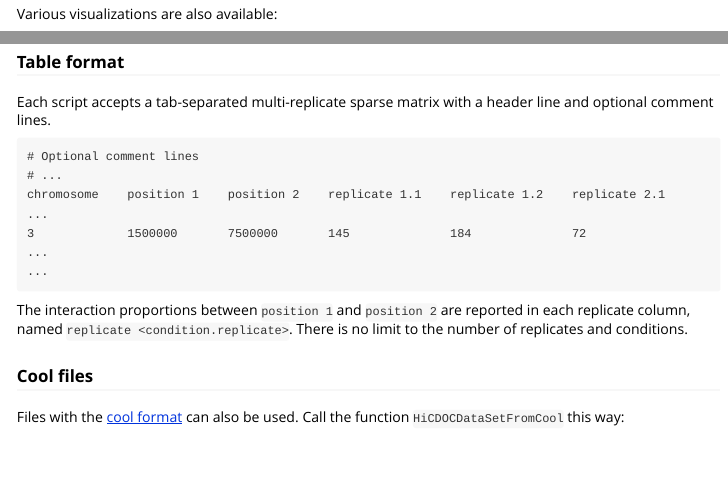
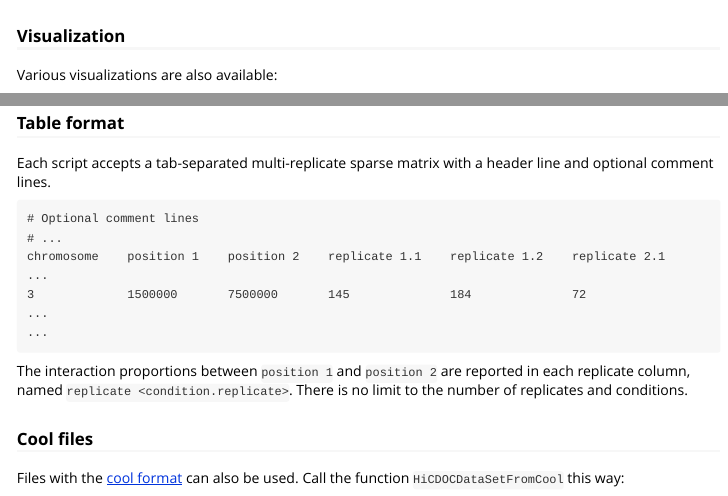
Before and after one commit to sanchit-saini/HiCDOC, an R Markdown document (vignettes/HiCDOC.Rmd): the page in a window 1100 px wide, from 2870 px down before the commit and from 2850 px down after it, so that both start at the same text, and a second part further down, joined at a grey line. Rendered offline with R 4.5, knitr and Pandoc, with nearby package versions; some code elsewhere in the file could not run offline; common packages that the code uses without loading them are loaded.

````diff
--- a/vignettes/my-vignette.Rmd
+++ b/vignettes/HiCDOC.Rmd
@@ -1,11 +1,16 @@
 ---
 title: "HiCDOC analysis"
-output: rmarkdown::html_vignette
+output:
+    rmarkdown::html_vignette:
+       fig_width: 7
+       fig_height: 5
 vignette: >
   %\VignetteIndexEntry{HiCDOC analysis}
   %\VignetteEngine{knitr::rmarkdown}
   %\VignetteEncoding{UTF-8}
+  %\VignettePackage{HiCDOC}
 ---
+
 
 ```{r, include = FALSE}
 knitr::opts_chunk$set(
@@ -128,6 +134,7 @@
 objectnormed@differences
 ```
 
+### Visualization
 
 Various visualizations are also available:
 
````
Also changed, not shown: vignettes/HiCDOC.Rmd (5 more changed lines).
